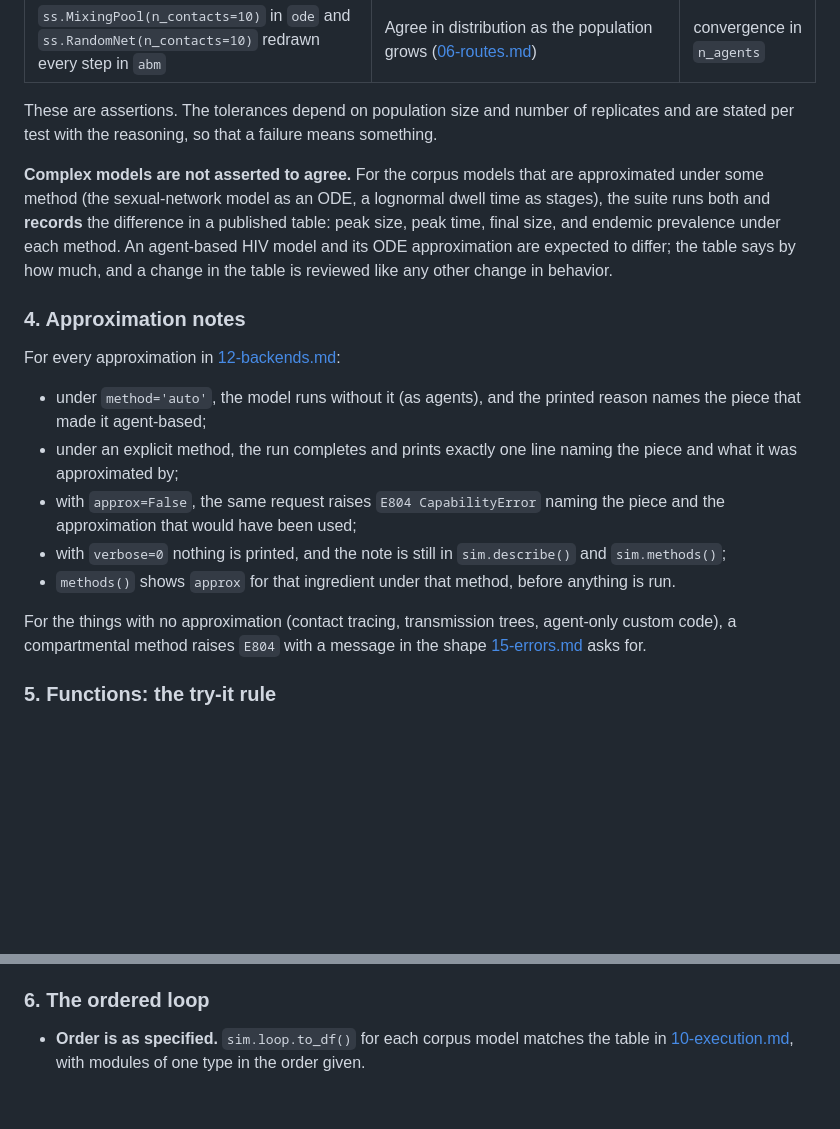
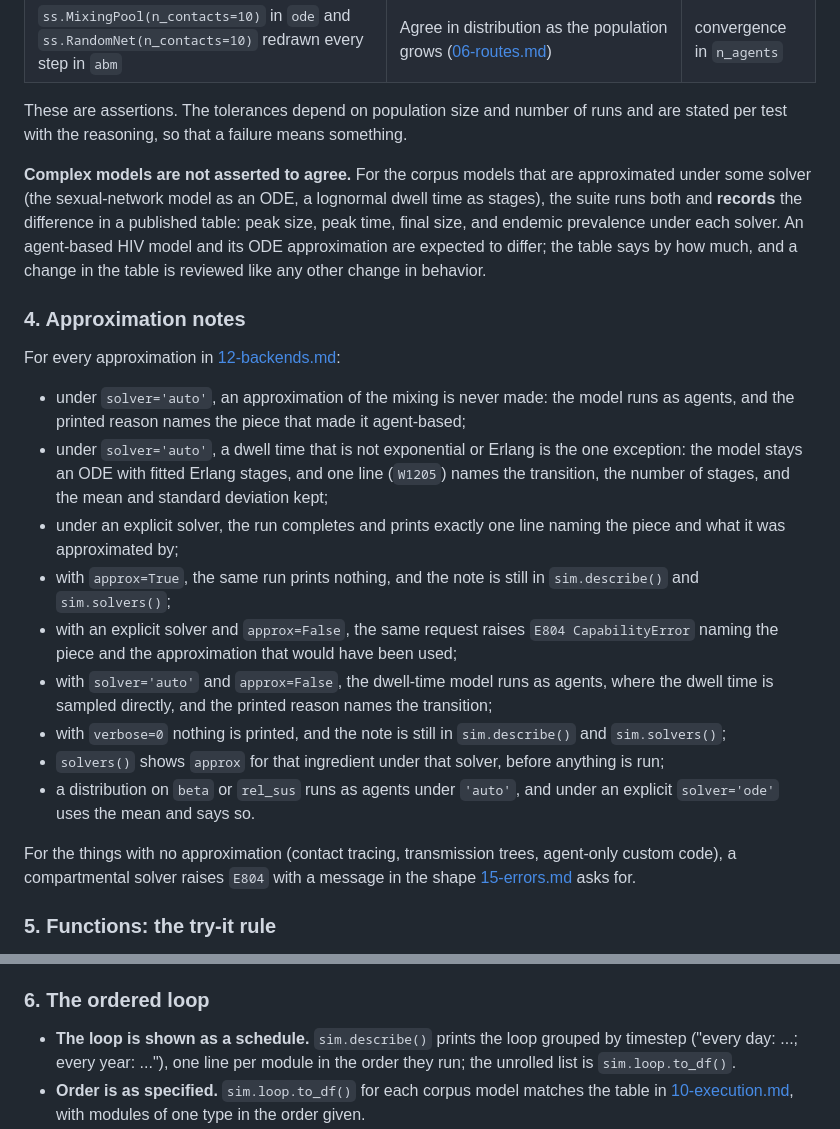
Before and after one commit to starsimhub/lingua_franca_design, a Markdown page: design/18-conformance.md, 2 parts joined by grey strips. Rendered like a GitHub page; blank space fills up the shorter version.

```diff
--- a/design/18-conformance.md
+++ b/design/18-conformance.md
@@ -56,20 +62,24 @@ For each **simple** corpus model (marked below), run every method that `methods(
 | `ss.MixingPool(n_contacts=10)` in `ode` and `ss.RandomNet(n_contacts=10)` redrawn every step in `abm` | Agree in distribution as the population grows ([06-routes.md](06-routes.md#routes)) | convergence in `n_agents` |
 
-These are assertions. The tolerances depend on population size and number of replicates and are stated per test with the reasoning, so that a failure means something.
+These are assertions. The tolerances depend on population size and number of runs and are stated per test with the reasoning, so that a failure means something.
 
-**Complex models are not asserted to agree.** For the corpus models that are approximated under some method (the sexual-network model as an ODE, a lognormal dwell time as stages), the suite runs both and **records** the difference in a published table: peak size, peak time, final size, and endemic prevalence under each method. An agent-based HIV model and its ODE approximation are expected to differ; the table says by how much, and a change in the table is reviewed like any other change in behavior.
+**Complex models are not asserted to agree.** For the corpus models that are approximated under some solver (the sexual-network model as an ODE, a lognormal dwell time as stages), the suite runs both and **records** the difference in a published table: peak size, peak time, final size, and endemic prevalence under each solver. An agent-based HIV model and its ODE approximation are expected to differ; the table says by how much, and a change in the table is reviewed like any other change in behavior.
 
 ### 4. Approximation notes
 
 For every approximation in [12-backends.md](12-backends.md#the-standard-approximations):
 
-- under `method='auto'`, the model runs without it (as agents), and the printed reason names the piece that made it agent-based;
-- under an explicit method, the run completes and prints exactly one line naming the piece and what it was approximated by;
-- with `approx=False`, the same request raises `E804 CapabilityError` naming the piece and the approximation that would have been used;
-- with `verbose=0` nothing is printed, and the note is still in `sim.describe()` and `sim.methods()`;
-- `methods()` shows `approx` for that ingredient under that method, before anything is run.
+- under `solver='auto'`, an approximation of the mixing is never made: the model runs as agents, and the printed reason names the piece that made it agent-based;
+- under `solver='auto'`, a dwell time that is not exponential or Erlang is the one exception: the model stays an ODE with fitted Erlang stages, and one line (`W1205`) names the transition, the number of stages, and the mean and standard deviation kept;
+- under an explicit solver, the run completes and prints exactly one line naming the piece and what it was approximated by;
+- with `approx=True`, the same run prints nothing, and the note is still in `sim.describe()` and `sim.solvers()`;
+- with an explicit solver and `approx=False`, the same request raises `E804 CapabilityError` naming the piece and the approximation that would have been used;
+- with `solver='auto'` and `approx=False`, the dwell-time model runs as agents, where the dwell time is sampled directly, and the printed reason names the transition;
+- with `verbose=0` nothing is printed, and the note is still in `sim.describe()` and `sim.solvers()`;
+- `solvers()` shows `approx` for that ingredient under that solver, before anything is run;
+- a distribution on `beta` or `rel_sus` runs as agents under `'auto'`, and under an explicit `solver='ode'` uses the mean and says so.
 
-For the things with no approximation (contact tracing, transmission trees, agent-only custom code), a compartmental method raises `E804` with a message in the shape [15-errors.md](15-errors.md) asks for.
+For the things with no approximation (contact tracing, transmission trees, agent-only custom code), a compartmental solver raises `E804` with a message in the shape [15-errors.md](15-errors.md) asks for.
 
 ### 5. Functions: the try-it rule
 
@@ -80,6 +90,7 @@ For the things with no approximation (contact tracing, transmission trees, agent
 
 ### 6. The ordered loop
 
+- **The loop is shown as a schedule.** `sim.describe()` prints the loop grouped by timestep ("every day: ...; every year: ..."), one line per module in the order they run; the unrolled list is `sim.loop.to_df()`.
 - **Order is as specified.** `sim.loop.to_df()` for each corpus model matches the table in [10-execution.md](10-execution.md#the-order-of-calls-in-one-step), with modules of one type in the order given.
 - **A within-step chain.** In the screening example of [10-execution.md](10-execution.md#a-within-step-chain), testing and treatment (`on_positive=`) happen in the same step. With the default order, a person infected on step `t` is first screened on step `t + 1`; after `sim.loop.insert(screen, label='sir.step')`, a person can be infected, tested, and treated on step `t`. Both are asserted from the event times.
 - **Each module sees what earlier ones did.** With `diseases=[syphilis, hiv]` and a modifier of HIV transmissibility conditional on syphilis, a new syphilis infection changes HIV transmission in the same step; with the order reversed, one step later.
```
Also changed, not shown: other parts of design/18-conformance.md (+45 -30 lines).
